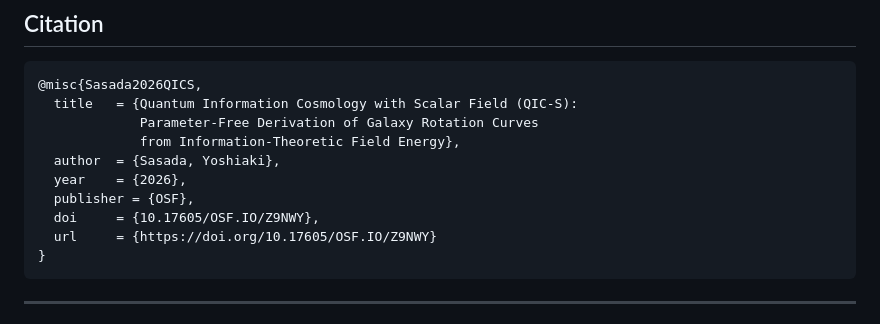
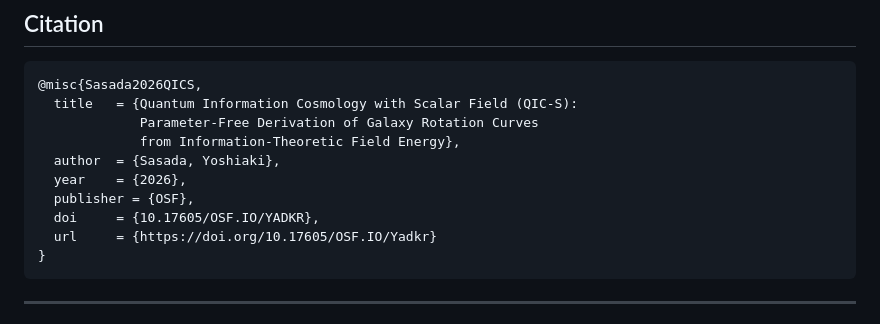
Before and after one commit to QuantumInfoCosmo/QuantumInfoCosmo_NGC2403, a Markdown page: README.md, the part around the change. Drawn GitHub-style.

````diff
--- a/README.md
+++ b/README.md
@@ -95,8 +95,8 @@ The framework is inspired by holographic principles and entropic gravity, but pr
   author  = {Sasada, Yoshiaki},
   year    = {2026},
   publisher = {OSF},
-  doi     = {10.17605/OSF.IO/Z9NWY},
-  url     = {https://doi.org/10.17605/OSF.IO/Z9NWY}
+  doi     = {10.17605/OSF.IO/YADKR},
+  url     = {https://doi.org/10.17605/OSF.IO/Yadkr}
 }
 ```
 
````
